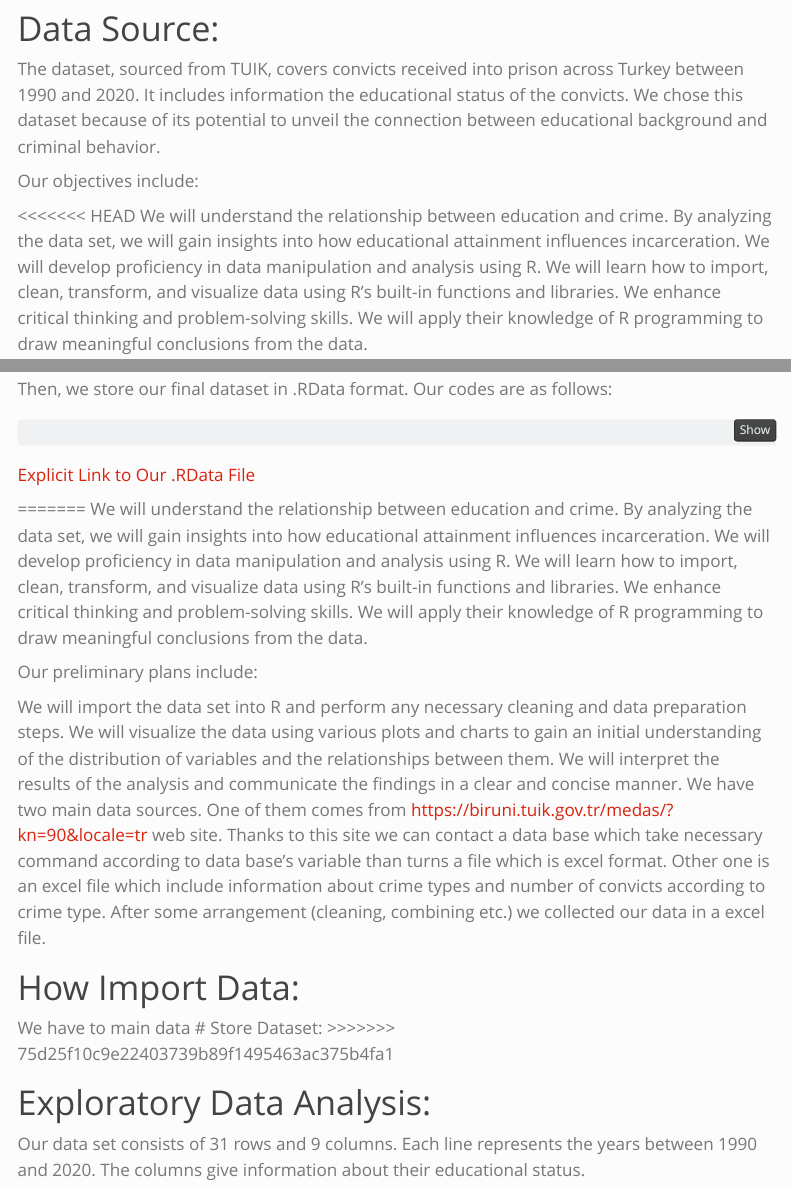
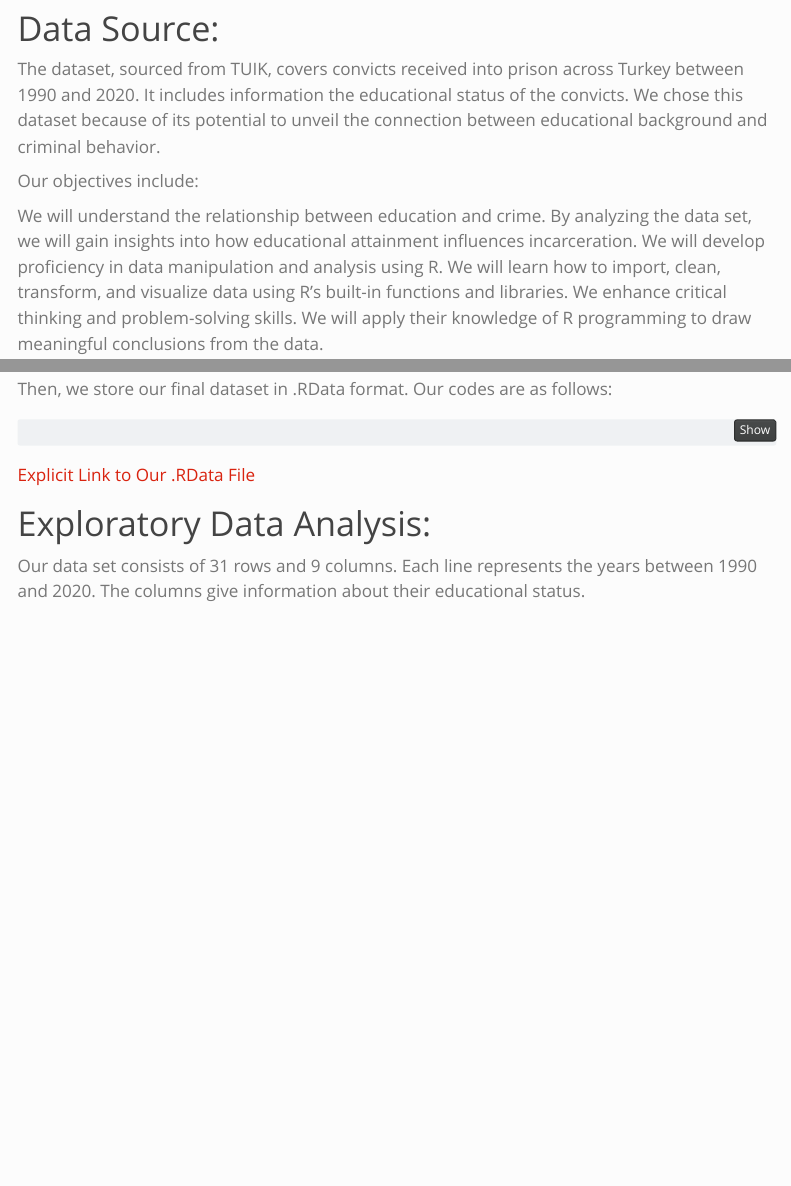
Before and after one commit to emu-hacettepe-analytics/emu430-fall2023-team-data_criminals, a Quarto document (data.qmd): the page in a window 1100 px wide, from 70 px down, and a second part further down, joined at a grey line. Rendered offline with R 4.5, knitr and Pandoc in place of Quarto, with nearby package versions; menus at the side of the page are left out.

Commit message:
last one2

```diff
--- a/data.qmd
+++ b/data.qmd
@@ -11,7 +11,6 @@ The dataset, sourced from TUIK, covers convicts received into prison across Turk
 
 Our objectives include:
 
-<<<<<<< HEAD
 We will understand the relationship between education and crime. By analyzing the data set, we will gain insights into how educational attainment influences incarceration. We will develop proficiency in data manipulation and analysis using R. We will learn how to import, clean, transform, and visualize data using R’s built-in functions and libraries. We enhance critical thinking and problem-solving skills. We will apply their knowledge of R programming to draw meaningful conclusions from the data.
 
 Our preliminary plans include:
@@ -40,18 +39,6 @@ print(data_criminals)
 
 [Explicit Link to Our .RData File](data_criminals.RData)
 
-=======
-We will understand the relationship between education and crime. By analyzing the data set, we will gain insights into how educational attainment influences incarceration. We will develop proficiency in data manipulation and analysis using R. We will learn how to import, clean, transform, and visualize data using R's built-in functions and libraries. We enhance critical thinking and problem-solving skills. We will apply their knowledge of R programming to draw meaningful conclusions from the data.
-
-Our preliminary plans include:
-
-We will import the data set into R and perform any necessary cleaning and data preparation steps. We will visualize the data using various plots and charts to gain an initial understanding of the distribution of variables and the relationships between them. We will interpret the results of the analysis and communicate the findings in a clear and concise manner.
-We have two main data sources. One of them comes from https://biruni.tuik.gov.tr/medas/?kn=90&locale=tr web site. Thanks to this site we can contact a data base which take necessary command according to data base's variable than turns a file which is excel format. Other one is an excel file which include information about crime types and number of convicts according to crime type. After some arrangement (cleaning, combining etc.) we collected our data in a excel file.
-
-# How Import Data:
-We have to main data
-# Store Dataset:
->>>>>>> 75d25f10c9e22403739b89f1495463ac375b4fa1
 
 # Exploratory Data Analysis:
 
```
Also changed, not shown: analysis.qmd (+1 -1 lines), index.qmd (+2 -10 lines), 5 other files.
